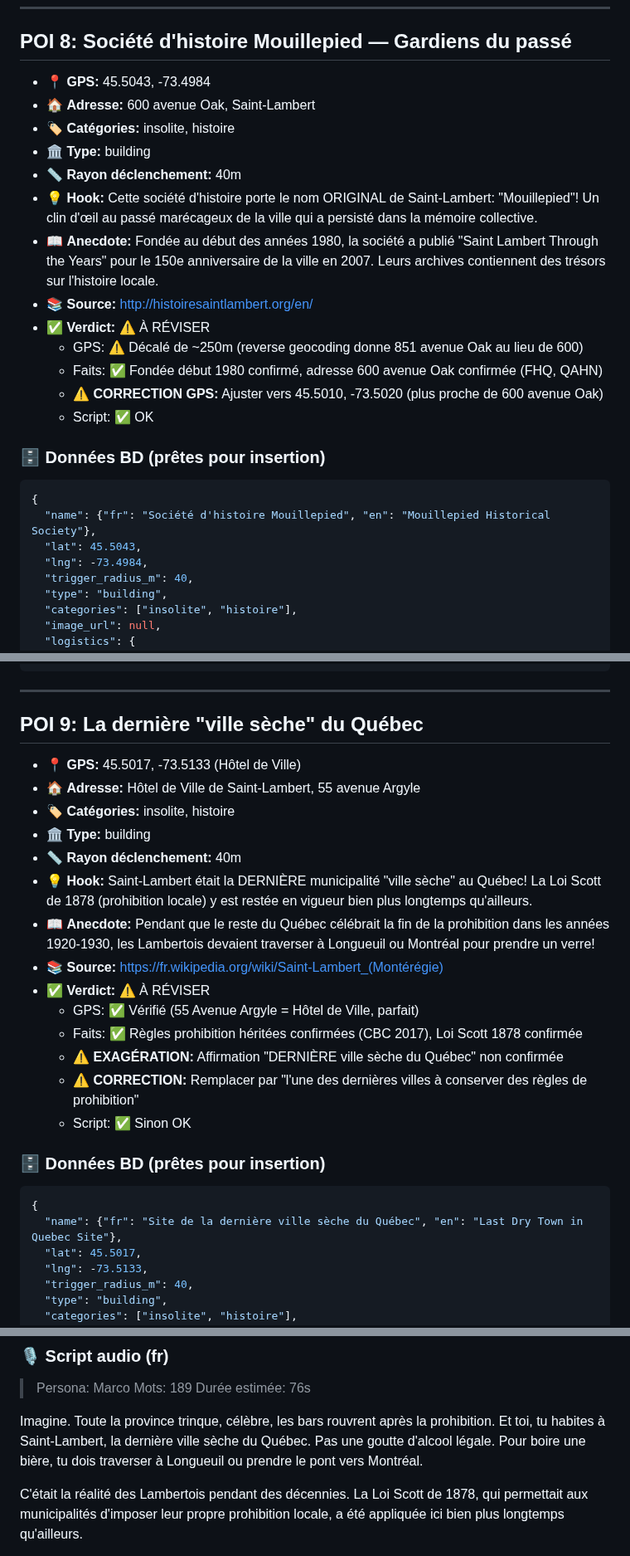
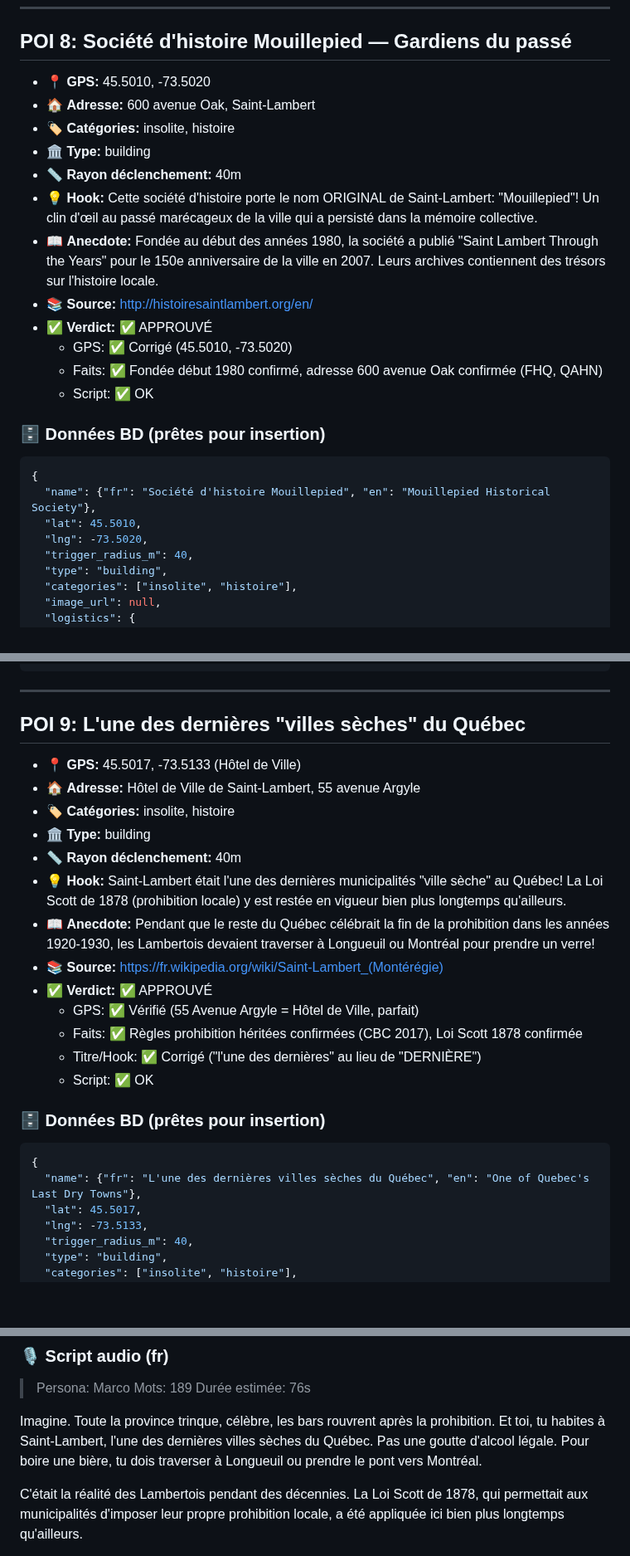
Before and after one commit to admin-rayv/app-voyage, a Markdown page: content/saint-lambert-quebec-canada/scout-insolite.md, 3 parts joined by grey strips. Shown at 83% size. Drawn GitHub-style; blank space fills up the shorter version.

````diff
--- a/content/saint-lambert-quebec-canada/scout-insolite.md
+++ b/content/saint-lambert-quebec-canada/scout-insolite.md
@@ -634,7 +634,7 @@ Es propiedad privada, así que quédate en la acera. Pero desde ahí, tienes una
 ---
 
 ## POI 8: Société d'histoire Mouillepied — Gardiens du passé
-- 📍 **GPS:** 45.5043, -73.4984
+- 📍 **GPS:** 45.5010, -73.5020
 - 🏠 **Adresse:** 600 avenue Oak, Saint-Lambert
 - 🏷️ **Catégories:** insolite, histoire
 - 🏛️ **Type:** building
@@ -642,18 +642,17 @@ Es propiedad privada, así que quédate en la acera. Pero desde ahí, tienes una
 - 💡 **Hook:** Cette société d'histoire porte le nom ORIGINAL de Saint-Lambert: "Mouillepied"! Un clin d'œil au passé marécageux de la ville qui a persisté dans la mémoire collective.
 - 📖 **Anecdote:** Fondée au début des années 1980, la société a publié "Saint Lambert Through the Years" pour le 150e anniversaire de la ville en 2007. Leurs archives contiennent des trésors sur l'histoire locale.
 - 📚 **Source:** http://histoiresaintlambert.org/en/
-- ✅ **Verdict:** ⚠️ À RÉVISER
-  - GPS: ⚠️ Décalé de ~250m (reverse geocoding donne 851 avenue Oak au lieu de 600)
+- ✅ **Verdict:** ✅ APPROUVÉ
+  - GPS: ✅ Corrigé (45.5010, -73.5020)
   - Faits: ✅ Fondée début 1980 confirmé, adresse 600 avenue Oak confirmée (FHQ, QAHN)
-  - ⚠️ **CORRECTION GPS:** Ajuster vers 45.5010, -73.5020 (plus proche de 600 avenue Oak)
   - Script: ✅ OK
 
 ### 🗄️ Données BD (prêtes pour insertion)
 ```json
 {
   "name": {"fr": "Société d'histoire Mouillepied", "en": "Mouillepied Historical Society"},
-  "lat": 45.5043,
-  "lng": -73.4984,
+  "lat": 45.5010,
+  "lng": -73.5020,
   "trigger_radius_m": 40,
   "type": "building",
   "categories": ["insolite", "histoire"],
@@ -723,26 +722,25 @@ Su oficina en 600 Oak Avenue es modesta, pero los archivos que contiene son teso
 
 ---
 
-## POI 9: La dernière "ville sèche" du Québec
+## POI 9: L'une des dernières "villes sèches" du Québec
 - 📍 **GPS:** 45.5017, -73.5133 (Hôtel de Ville)
 - 🏠 **Adresse:** Hôtel de Ville de Saint-Lambert, 55 avenue Argyle
 - 🏷️ **Catégories:** insolite, histoire
 - 🏛️ **Type:** building
 - 📏 **Rayon déclenchement:** 40m
-- 💡 **Hook:** Saint-Lambert était la DERNIÈRE municipalité "ville sèche" au Québec! La Loi Scott de 1878 (prohibition locale) y est restée en vigueur bien plus longtemps qu'ailleurs.
+- 💡 **Hook:** Saint-Lambert était l'une des dernières municipalités "ville sèche" au Québec! La Loi Scott de 1878 (prohibition locale) y est restée en vigueur bien plus longtemps qu'ailleurs.
 - 📖 **Anecdote:** Pendant que le reste du Québec célébrait la fin de la prohibition dans les années 1920-1930, les Lambertois devaient traverser à Longueuil ou Montréal pour prendre un verre!
 - 📚 **Source:** https://fr.wikipedia.org/wiki/Saint-Lambert_(Montérégie)
-- ✅ **Verdict:** ⚠️ À RÉVISER
+- ✅ **Verdict:** ✅ APPROUVÉ
   - GPS: ✅ Vérifié (55 Avenue Argyle = Hôtel de Ville, parfait)
   - Faits: ✅ Règles prohibition héritées confirmées (CBC 2017), Loi Scott 1878 confirmée
-  - ⚠️ **EXAGÉRATION:** Affirmation "DERNIÈRE ville sèche du Québec" non confirmée
-  - ⚠️ **CORRECTION:** Remplacer par "l'une des dernières villes à conserver des règles de prohibition"
-  - Script: ✅ Sinon OK
+  - Titre/Hook: ✅ Corrigé ("l'une des dernières" au lieu de "DERNIÈRE")
+  - Script: ✅ OK
 
 ### 🗄️ Données BD (prêtes pour insertion)
 ```json
 {
-  "name": {"fr": "Site de la dernière ville sèche du Québec", "en": "Last Dry Town in Quebec Site"},
+  "name": {"fr": "L'une des dernières villes sèches du Québec", "en": "One of Quebec's Last Dry Towns"},
   "lat": 45.5017,
   "lng": -73.5133,
   "trigger_radius_m": 40,
@@ -763,7 +761,7 @@ Su oficina en 600 Oak Avenue es modesta, pero los archivos que contiene son teso
 > Mots: 189
 > Durée estimée: 76s
 
-Imagine. Toute la province trinque, célèbre, les bars rouvrent après la prohibition. Et toi, tu habites à Saint-Lambert, la dernière ville sèche du Québec. Pas une goutte d'alcool légale. Pour boire une bière, tu dois traverser à Longueuil ou prendre le pont vers Montréal.
+Imagine. Toute la province trinque, célèbre, les bars rouvrent après la prohibition. Et toi, tu habites à Saint-Lambert, l'une des dernières villes sèches du Québec. Pas une goutte d'alcool légale. Pour boire une bière, tu dois traverser à Longueuil ou prendre le pont vers Montréal.
 
 C'était la réalité des Lambertois pendant des décennies. La Loi Scott de 1878, qui permettait aux municipalités d'imposer leur propre prohibition locale, a été appliquée ici bien plus longtemps qu'ailleurs.
 
````
Also changed, not shown: other parts of content/saint-lambert-quebec-canada/scout-insolite.md (+16 -16 lines).
